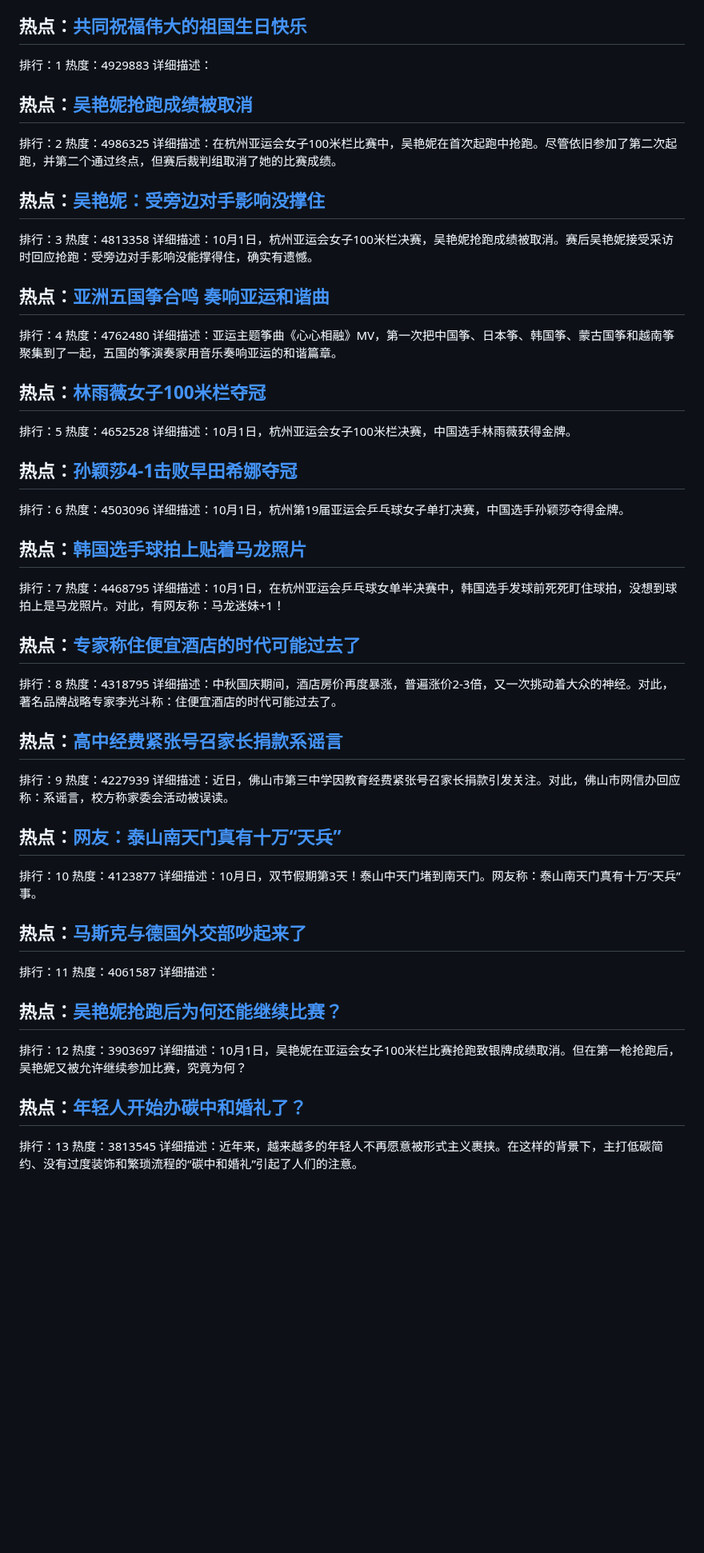
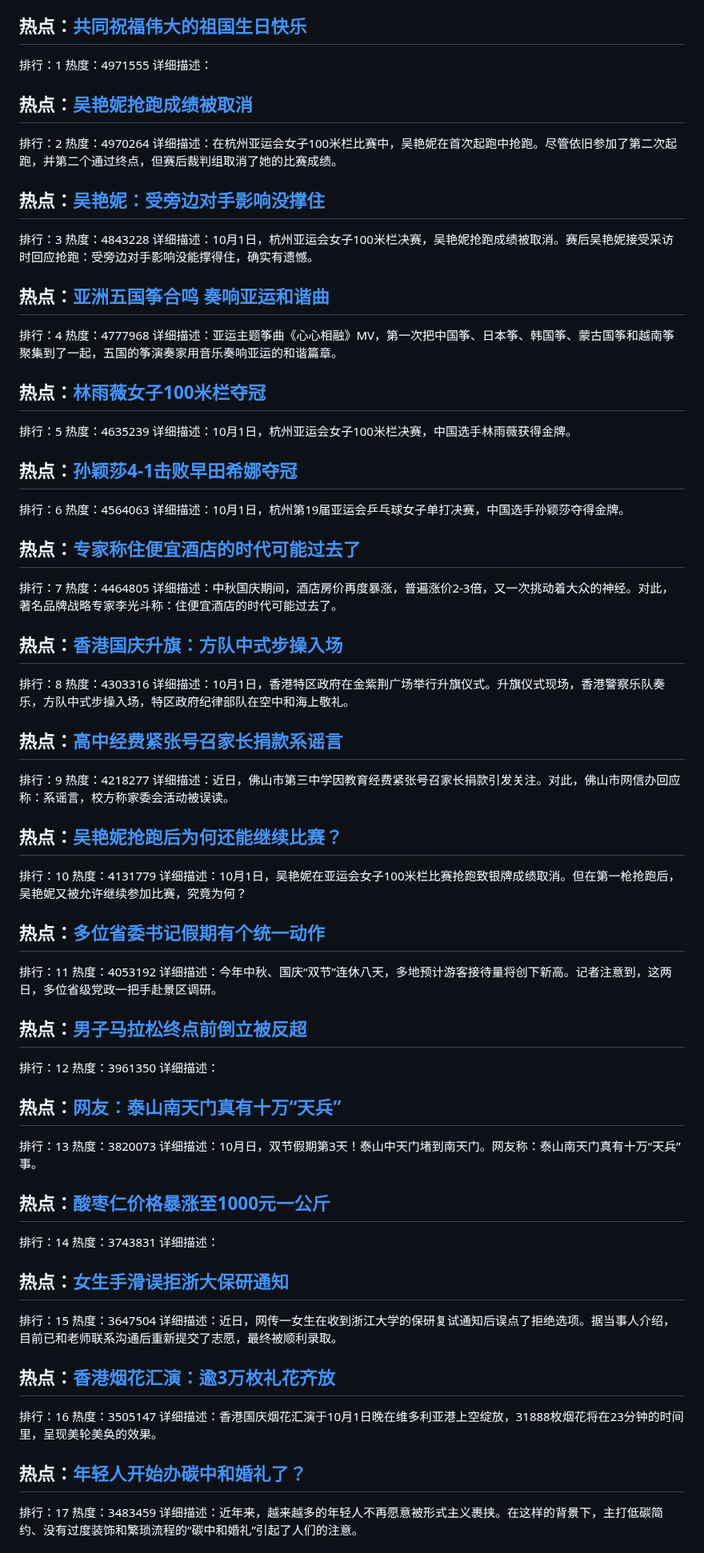
Before and after one commit to qqhsx/Top-search, a Markdown page: index.md, the part around one of its changes. Shown at 80% size. Drawn GitHub-style; blank space fills up the shorter version.

```diff
--- a/index.md
+++ b/index.md
@@ -4,67 +4,87 @@
 
 ## 热点：[共同祝福伟大的祖国生日快乐 ](https://cn.bing.com/search?q=共同祝福伟大的祖国生日快乐 )
 排行：1
-热度：4929883
+热度：4971555
 详细描述：
 
 ## 热点：[吴艳妮抢跑成绩被取消](https://cn.bing.com/search?q=吴艳妮抢跑成绩被取消)
 排行：2
-热度：4986325
+热度：4970264
 详细描述：在杭州亚运会女子100米栏比赛中，吴艳妮在首次起跑中抢跑。尽管依旧参加了第二次起跑，并第二个通过终点，但赛后裁判组取消了她的比赛成绩。
 
 ## 热点：[吴艳妮：受旁边对手影响没撑住](https://cn.bing.com/search?q=吴艳妮：受旁边对手影响没撑住)
 排行：3
-热度：4813358
+热度：4843228
 详细描述：10月1日，杭州亚运会女子100米栏决赛，吴艳妮抢跑成绩被取消。赛后吴艳妮接受采访时回应抢跑：受旁边对手影响没能撑得住，确实有遗憾。
 
 ## 热点：[亚洲五国筝合鸣 奏响亚运和谐曲 ](https://cn.bing.com/search?q=亚洲五国筝合鸣奏响亚运和谐曲 )
 排行：4
-热度：4762480
+热度：4777968
 详细描述：亚运主题筝曲《心心相融》MV，第一次把中国筝、日本筝、韩国筝、蒙古国筝和越南筝聚集到了一起，五国的筝演奏家用音乐奏响亚运的和谐篇章。
 
 ## 热点：[林雨薇女子100米栏夺冠](https://cn.bing.com/search?q=林雨薇女子100米栏夺冠)
 排行：5
-热度：4652528
+热度：4635239
 详细描述：10月1日，杭州亚运会女子100米栏决赛，中国选手林雨薇获得金牌。
 
 ## 热点：[孙颖莎4-1击败早田希娜夺冠](https://cn.bing.com/search?q=孙颖莎4-1击败早田希娜夺冠)
 排行：6
-热度：4503096
+热度：4564063
 详细描述：10月1日，杭州第19届亚运会乒乓球女子单打决赛，中国选手孙颖莎夺得金牌。
 
-## 热点：[韩国选手球拍上贴着马龙照片](https://cn.bing.com/search?q=韩国选手球拍上贴着马龙照片)
+## 热点：[专家称住便宜酒店的时代可能过去了](https://cn.bing.com/search?q=专家称住便宜酒店的时代可能过去了)
 排行：7
-热度：4468795
-详细描述：10月1日，在杭州亚运会乒乓球女单半决赛中，韩国选手发球前死死盯住球拍，没想到球拍上是马龙照片。对此，有网友称：马龙迷妹+1！
+热度：4464805
+详细描述：中秋国庆期间，酒店房价再度暴涨，普遍涨价2-3倍，又一次挑动着大众的神经。对此，著名品牌战略专家李光斗称：住便宜酒店的时代可能过去了。
 
-## 热点：[专家称住便宜酒店的时代可能过去了](https://cn.bing.com/search?q=专家称住便宜酒店的时代可能过去了)
+## 热点：[香港国庆升旗：方队中式步操入场](https://cn.bing.com/search?q=香港国庆升旗：方队中式步操入场)
 排行：8
-热度：4318795
-详细描述：中秋国庆期间，酒店房价再度暴涨，普遍涨价2-3倍，又一次挑动着大众的神经。对此，著名品牌战略专家李光斗称：住便宜酒店的时代可能过去了。
+热度：4303316
+详细描述：10月1日，香港特区政府在金紫荆广场举行升旗仪式。升旗仪式现场，香港警察乐队奏乐，方队中式步操入场，特区政府纪律部队在空中和海上敬礼。
 
 ## 热点：[高中经费紧张号召家长捐款系谣言](https://cn.bing.com/search?q=高中经费紧张号召家长捐款系谣言)
 排行：9
-热度：4227939
+热度：4218277
 详细描述：近日，佛山市第三中学因教育经费紧张号召家长捐款引发关注。对此，佛山市网信办回应称：系谣言，校方称家委会活动被误读。
 
+## 热点：[吴艳妮抢跑后为何还能继续比赛？](https://cn.bing.com/search?q=吴艳妮抢跑后为何还能继续比赛？)
+排行：10
+热度：4131779
+详细描述：10月1日，吴艳妮在亚运会女子100米栏比赛抢跑致银牌成绩取消。但在第一枪抢跑后，吴艳妮又被允许继续参加比赛，究竟为何？
+
+## 热点：[多位省委书记假期有个统一动作](https://cn.bing.com/search?q=多位省委书记假期有个统一动作)
+排行：11
+热度：4053192
+详细描述：今年中秋、国庆“双节”连休八天，多地预计游客接待量将创下新高。记者注意到，这两日，多位省级党政一把手赴景区调研。
+
+## 热点：[男子马拉松终点前倒立被反超](https://cn.bing.com/search?q=男子马拉松终点前倒立被反超)
+排行：12
+热度：3961350
+详细描述：
+
 ## 热点：[网友：泰山南天门真有十万“天兵”](https://cn.bing.com/search?q=网友：泰山南天门真有十万“天兵”)
-排行：10
-热度：4123877
+排行：13
+热度：3820073
 详细描述：10月日，双节假期第3天！泰山中天门堵到南天门。网友称：泰山南天门真有十万“天兵”事。
 
-## 热点：[马斯克与德国外交部吵起来了](https://cn.bing.com/search?q=马斯克与德国外交部吵起来了)
-排行：11
-热度：4061587
+## 热点：[酸枣仁价格暴涨至1000元一公斤](https://cn.bing.com/search?q=酸枣仁价格暴涨至1000元一公斤)
+排行：14
+热度：3743831
 详细描述：
 
-## 热点：[吴艳妮抢跑后为何还能继续比赛？](https://cn.bing.com/search?q=吴艳妮抢跑后为何还能继续比赛？)
-排行：12
-热度：3903697
-详细描述：10月1日，吴艳妮在亚运会女子100米栏比赛抢跑致银牌成绩取消。但在第一枪抢跑后，吴艳妮又被允许继续参加比赛，究竟为何？
+## 热点：[女生手滑误拒浙大保研通知](https://cn.bing.com/search?q=女生手滑误拒浙大保研通知)
+排行：15
+热度：3647504
+详细描述：近日，网传一女生在收到浙江大学的保研复试通知后误点了拒绝选项。据当事人介绍，目前已和老师联系沟通后重新提交了志愿，最终被顺利录取。
+
+## 热点：[香港烟花汇演：逾3万枚礼花齐放](https://cn.bing.com/search?q=香港烟花汇演：逾3万枚礼花齐放)
+排行：16
+热度：3505147
+详细描述：香港国庆烟花汇演于10月1日晚在维多利亚港上空绽放，31888枚烟花将在23分钟的时间里，呈现美轮美奂的效果。
 
 ## 热点：[年轻人开始办碳中和婚礼了？](https://cn.bing.com/search?q=年轻人开始办碳中和婚礼了？)
-排行：13
-热度：3813545
+排行：17
+热度：3483459
 详细描述：近年来，越来越多的年轻人不再愿意被形式主义裹挟。在这样的背景下，主打低碳简约、没有过度装饰和繁琐流程的“碳中和婚礼”引起了人们的注意。
 
 
```
Also changed, not shown: other parts of index.md (+49 -69 lines).
